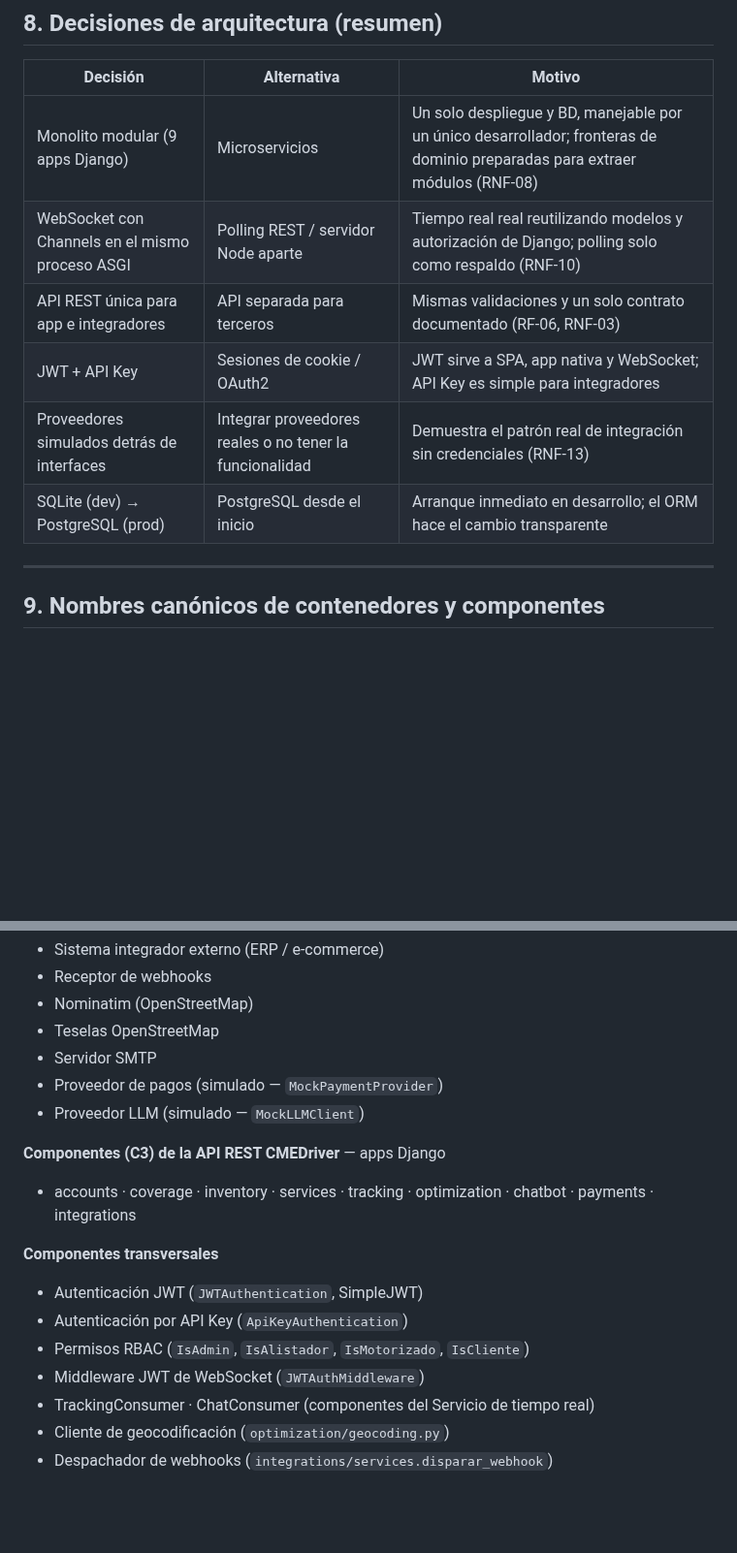
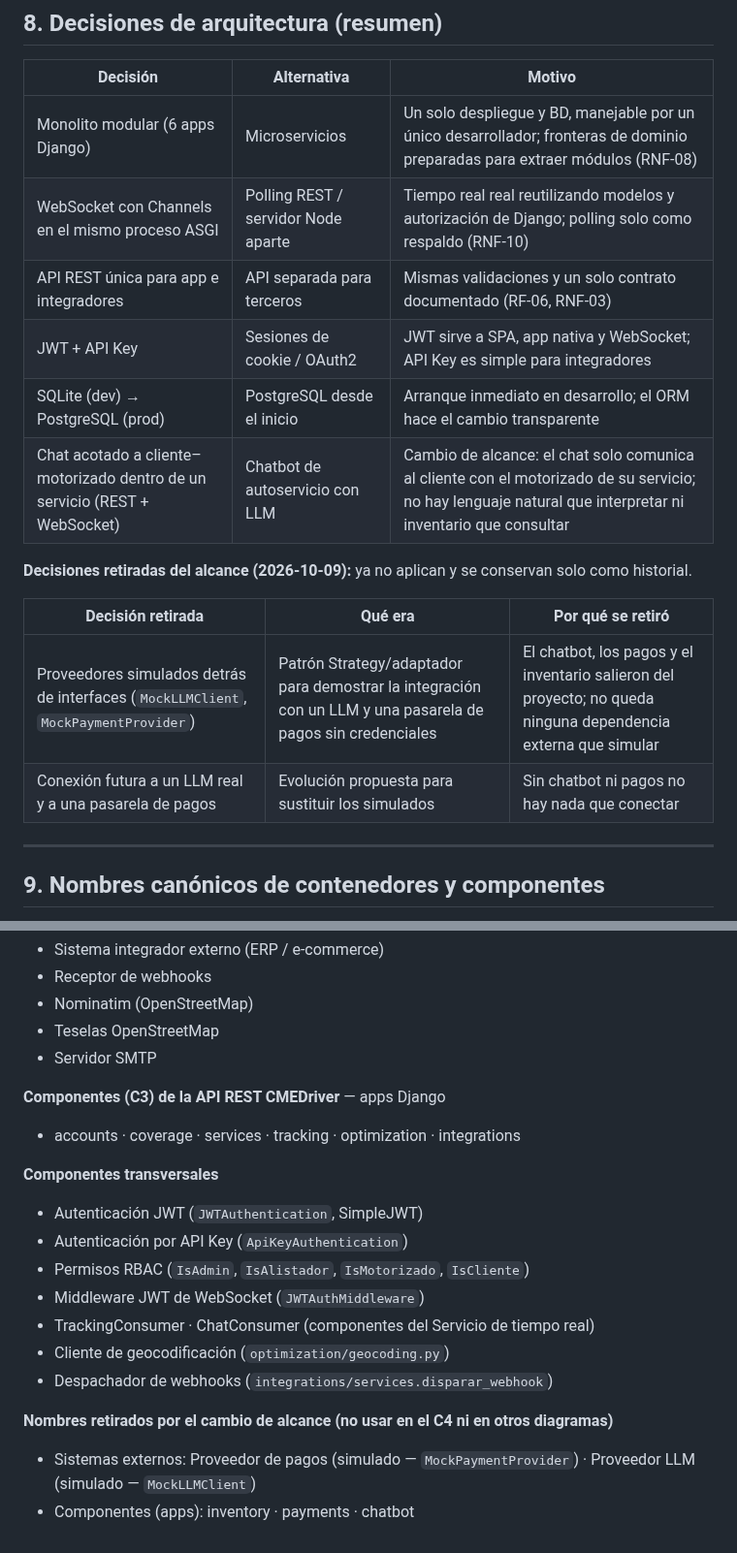
Before and after one commit to javier5254/CEMDriver, a Markdown page: docs/entrega/03-arquitectura.md, 2 parts joined by grey strips. Shown at 97% size. Drawn GitHub-style; blank space fills up the shorter version.

```diff
--- a/docs/entrega/03-arquitectura.md
+++ b/docs/entrega/03-arquitectura.md
@@ -258,12 +251,19 @@ Cambios de código necesarios para concretar la propuesta (no implementados): a
 
 | Decisión | Alternativa | Motivo |
 |---|---|---|
-| Monolito modular (9 apps Django) | Microservicios | Un solo despliegue y BD, manejable por un único desarrollador; fronteras de dominio preparadas para extraer módulos (RNF-08) |
+| Monolito modular (6 apps Django) | Microservicios | Un solo despliegue y BD, manejable por un único desarrollador; fronteras de dominio preparadas para extraer módulos (RNF-08) |
 | WebSocket con Channels en el mismo proceso ASGI | Polling REST / servidor Node aparte | Tiempo real real reutilizando modelos y autorización de Django; polling solo como respaldo (RNF-10) |
 | API REST única para app e integradores | API separada para terceros | Mismas validaciones y un solo contrato documentado (RF-06, RNF-03) |
 | JWT + API Key | Sesiones de cookie / OAuth2 | JWT sirve a SPA, app nativa y WebSocket; API Key es simple para integradores |
-| Proveedores simulados detrás de interfaces | Integrar proveedores reales o no tener la funcionalidad | Demuestra el patrón real de integración sin credenciales (RNF-13) |
 | SQLite (dev) → PostgreSQL (prod) | PostgreSQL desde el inicio | Arranque inmediato en desarrollo; el ORM hace el cambio transparente |
+| Chat acotado a cliente–motorizado dentro de un servicio (REST + WebSocket) | Chatbot de autoservicio con LLM | Cambio de alcance: el chat solo comunica al cliente con el motorizado de su servicio; no hay lenguaje natural que interpretar ni inventario que consultar |
+
+**Decisiones retiradas del alcance (2026-10-09):** ya no aplican y se conservan solo como historial.
+
+| Decisión retirada | Qué era | Por qué se retiró |
+|---|---|---|
+| Proveedores simulados detrás de interfaces (`MockLLMClient`, `MockPaymentProvider`) | Patrón Strategy/adaptador para demostrar la integración con un LLM y una pasarela de pagos sin credenciales | El chatbot, los pagos y el inventario salieron del proyecto; no queda ninguna dependencia externa que simular |
+| Conexión futura a un LLM real y a una pasarela de pagos | Evolución propuesta para sustituir los simulados | Sin chatbot ni pagos no hay nada que conectar |
 
 ---
 
@@ -299,11 +299,9 @@ Usar **exactamente** estos nombres en el modelo C4 (Fase 5) y en cualquier diagr
 - Nominatim (OpenStreetMap)
 - Teselas OpenStreetMap
 - Servidor SMTP
-- Proveedor de pagos (simulado — `MockPaymentProvider`)
-- Proveedor LLM (simulado — `MockLLMClient`)
 
 **Componentes (C3) de la API REST CMEDriver** — apps Django
-- accounts · coverage · inventory · services · tracking · optimization · chatbot · payments · integrations
+- accounts · coverage · services · tracking · optimization · integrations
 
 **Componentes transversales**
 - Autenticación JWT (`JWTAuthentication`, SimpleJWT)
@@ -313,3 +311,7 @@ Usar **exactamente** estos nombres en el modelo C4 (Fase 5) y en cualquier diagr
 - TrackingConsumer · ChatConsumer (componentes del Servicio de tiempo real)
 - Cliente de geocodificación (`optimization/geocoding.py`)
 - Despachador de webhooks (`integrations/services.disparar_webhook`)
+
+**Nombres retirados por el cambio de alcance (no usar en el C4 ni en otros diagramas)**
+- Sistemas externos: Proveedor de pagos (simulado — `MockPaymentProvider`) · Proveedor LLM (simulado — `MockLLMClient`)
+- Componentes (apps): inventory · payments · chatbot
```
Also changed, not shown: other parts of docs/entrega/03-arquitectura.md (+16 -23 lines), docs/entrega/02-stack-tecnologico.md (+15 -14 lines), docs/diagrams/img/arquitectura-general.png, 1 other file.
